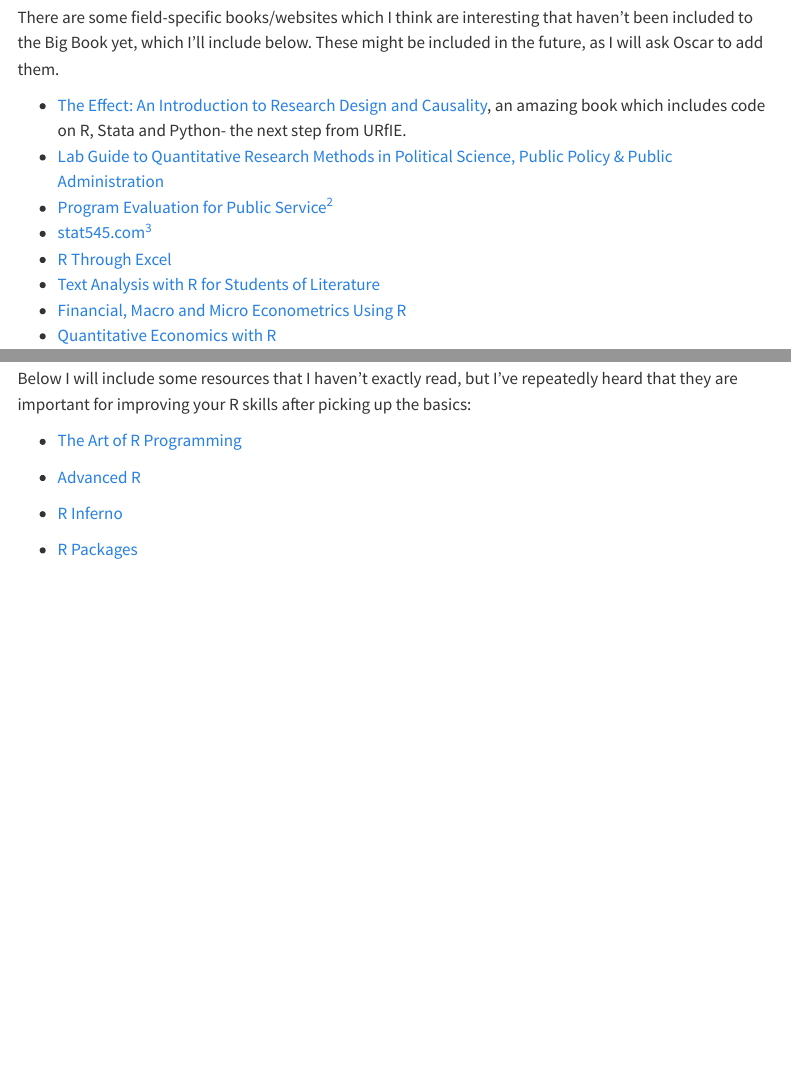
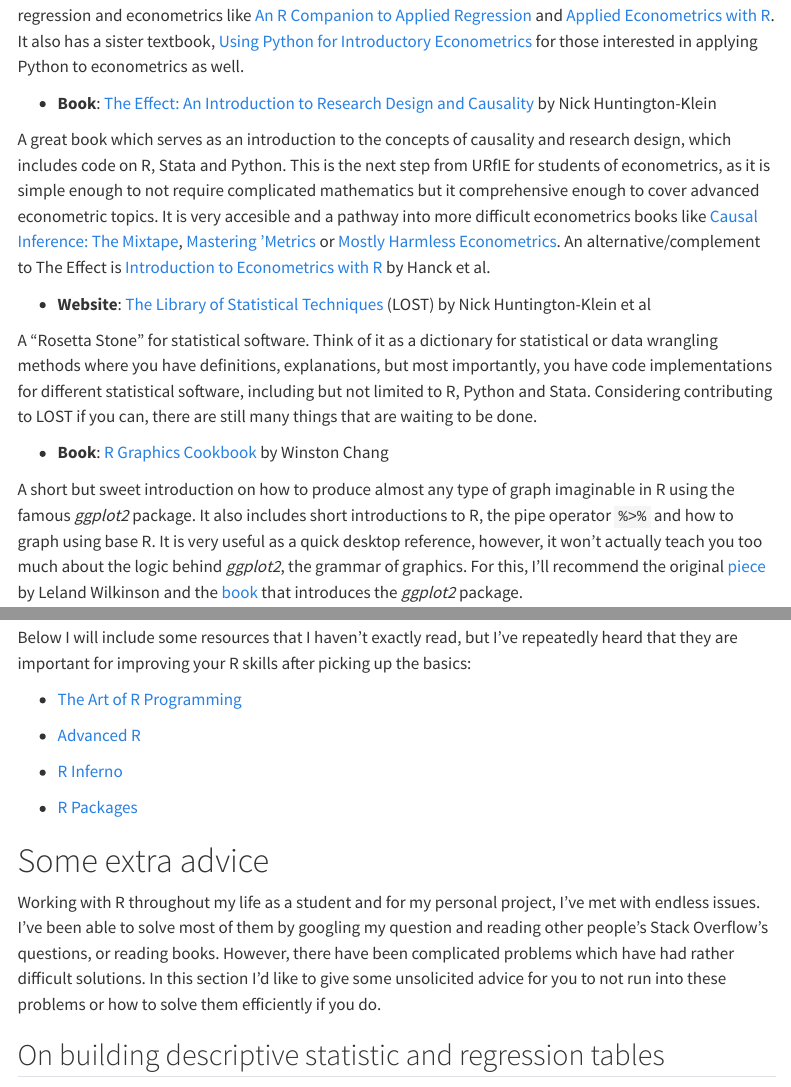
Before and after one commit to dsanchezp18/personal-website, a Quarto document (resources.qmd): the page in a window 1100 px wide, from 3540 px down before the commit and from 1720 px down after it, and a second part further down, joined at a grey line. Rendered offline with R 4.5, knitr and Pandoc in place of Quarto, with nearby package versions; menus at the side of the page are left out.

Commit message:
Keep working on the Resources page.

```diff
--- a/_quarto.yml
+++ b/_quarto.yml
@@ -3,6 +3,7 @@
 
 website:
   title: "Daniel Sánchez"
+  site-url: "https://daniel-ec.netlify.app/"
   description: "Daniel Sánchez Personal Website"
   twitter-card:
     creator: "@dsanchezp1826"
--- a/resources.qmd
+++ b/resources.qmd
@@ -38,6 +38,14 @@
 
 This is another amazing free book which walks you through the required R concepts, workflows, packages to master all examples and exercises in [Introductory Econometrics: A Modern Approach](https://www.amazon.com/Introductory-Econometrics-Modern-Approach-Economics/dp/1111531048) by Jeffrey Wooldridge, but it also can serve as a standalone introduction to the R language and its applications for econometrics. It will serve as one of the most powerful weapons on an Economics student's arsenal while in school, considering that I've often heard that in econometrics courses the software applications are often neglected. This book is considerably better for beginners compared to other classic books on regression and econometrics like [An R Companion to Applied Regression](https://us.sagepub.com/en-us/nam/an-r-companion-to-applied-regression/book246125) and [Applied Econometrics with R](https://link.springer.com/book/10.1007/978-0-387-77318-6). It also has a sister textbook, [Using Python for Introductory Econometrics](http://www.upfie.net/) for those interested in applying Python to econometrics as well.
 
+- **Book**: [The Effect: An Introduction to Research Design and Causality](https://theeffectbook.net/) by Nick Huntington-Klein
+
+A great book which serves as an introduction to the concepts of causality and research design, which includes code on R, Stata and Python. This is the next step from URfIE for students of econometrics, as it is simple enough to not require complicated mathematics but it comprehensive enough to cover advanced econometric topics. It is very accesible and a pathway into more difficult econometrics books like [Causal Inference: The Mixtape](https://mixtape.scunning.com/), [Mastering 'Metrics](https://www.masteringmetrics.com/) or [Mostly Harmless Econometrics](https://www.mostlyharmlesseconometrics.com/). An alternative/complement to The Effect is [Introduction to Econometrics with R](https://www.econometrics-with-r.org/) by Hanck et al.
+
+-   **Website**: [The Library of Statistical Techniques](http://jef.works/R-style-guide/) (LOST) by Nick Huntington-Klein et al
+
+A "Rosetta Stone" for statistical software. Think of it as a dictionary for statistical or data wrangling methods where you have definitions, explanations, but most importantly, you have code implementations for different statistical software, including but not limited to R, Python and Stata. Considering contributing to LOST if you can, there are still many things that are waiting to be done.
+
 - **Book**: [R Graphics Cookbook](https://r-graphics.org/) by Winston Chang
 
 A short but sweet introduction on how to produce almost any type of graph imaginable in R using the famous *ggplot2* package. It also includes short introductions to R, the pipe operator `%>%` and how to graph using base R. It is very useful as a quick desktop reference, however, it won't actually teach you too much about the logic behind *ggplot2*, the grammar of graphics. For this, I'll recommend the original [piece](https://link.springer.com/book/10.1007/0-387-28695-0) by Leland Wilkinson and the [book](https://ggplot2-book.org/) that introduces the *ggplot2* package.
@@ -74,7 +82,6 @@
 
 There are some field-specific books/websites which I think are interesting that haven't been included to the Big Book yet, which I'll include below. These might be included in the future, as I will ask Oscar to add them.
 
-- [The Effect: An Introduction to Research Design and Causality](https://theeffectbook.net/), an amazing book which includes code on R, Stata and Python- the next step from URfIE.
 - [Lab Guide to Quantitative Research Methods in Political Science, Public Policy & Public Administration](https://bookdown.org/ripberjt/labbook/)
 - [Program Evaluation for Public Service](https://evalf21.classes.andrewheiss.com/)^[ Not really a book or a standalone website, but the course material for a course Dr. Andrew Heiss taught at the Andrew Young School of Policy Studies at Georgia State University. All of Dr. Heiss' material is g-o-l-d. See his page [here](https://www.andrewheiss.com/).]
 - [stat545.com](https://stat545.com/)^[The same as the previous footnote, but this is the course material for Jenny Bryan's course on statistics at the University of British Columbia. [Happy Git](https://happygitwithr.com/index.html) is also part of that course.]
@@ -93,4 +100,12 @@
 
 - [R Packages](https://r-pkgs.org/)
 
+# Some extra advice
+
+Working with R throughout my life as a student and for my personal project, I've met with endless issues. I've been able to solve most of them by googling my question and reading other people's Stack Overflow's questions, or reading books. However, there have been complicated problems which have had rather difficult solutions. In this section I'd like to give some unsolicited advice for you to not run into these problems or how to solve them efficiently if you do.
+
+## On building descriptive statistic and regression tables
+
+
+
 # References
```
Also changed, not shown: 7 other files.
